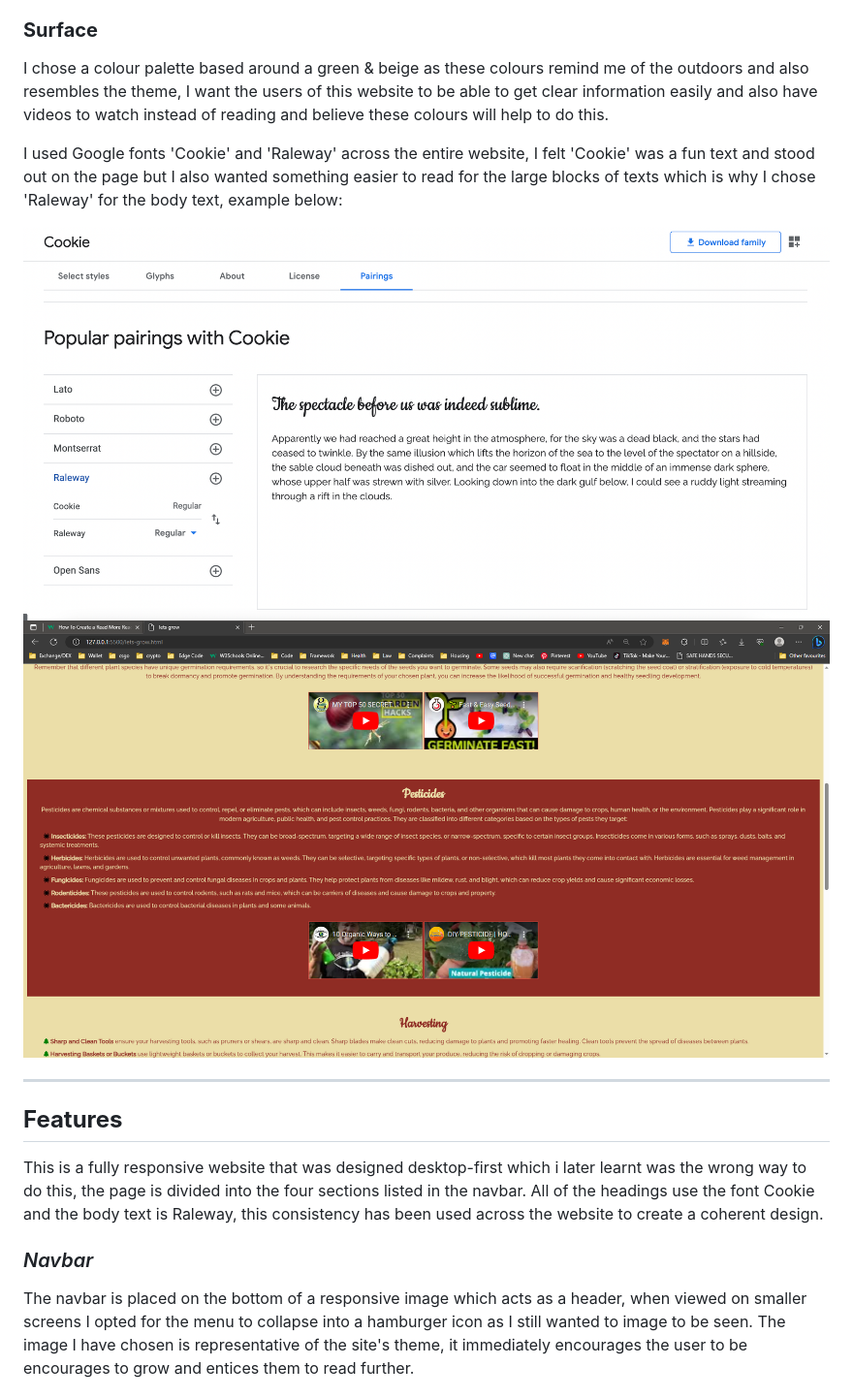
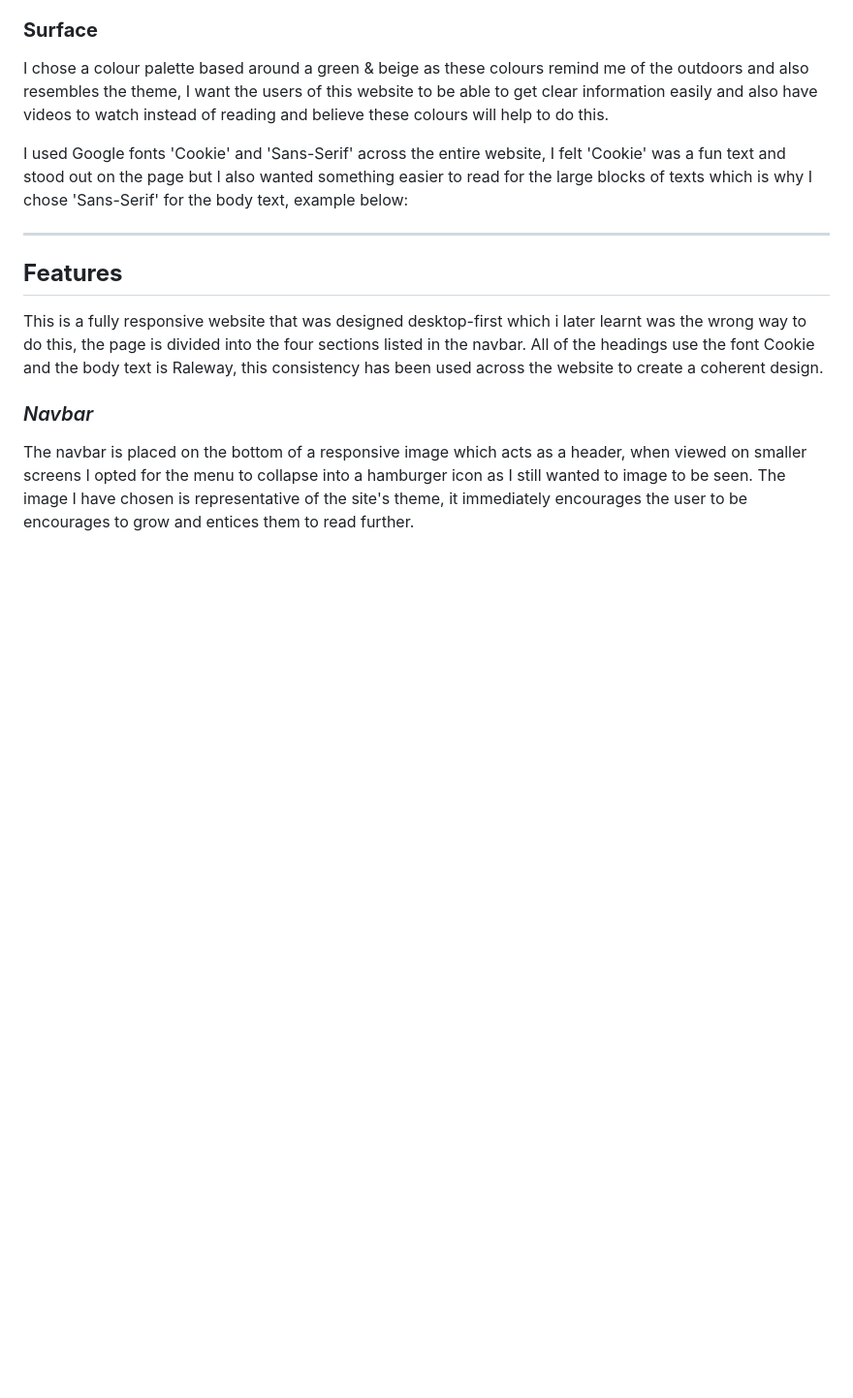
Before and after one commit to TechsAvey2024/Living-Life-On-The-Veg, a Markdown page: README.md, the part around the change printed below. Shown: that part at 97% size. Drawn GitHub-style; blank space fills up the shorter version.

```diff
--- a/README.md
+++ b/README.md
@@ -78,10 +81,7 @@ Whilst building the website I felt that there were sections with too much inform
 
 I chose a colour palette based around a green & beige as these colours remind me of the outdoors and also resembles the theme, I want the users of this website to be able to get clear information easily and also have videos to watch instead of reading and believe these colours will help to do this.
 
-I used Google fonts 'Cookie' and 'Raleway' across the entire website, I felt 'Cookie' was a fun text and stood out on the page but I also wanted something easier to read for the large blocks of texts which is why I chose 'Raleway' for the body text, example below:
-
-![Image](/docs/font_selection.png)
-![Image](/docs/lets%20grow.png)
+I used Google fonts 'Cookie' and 'Sans-Serif' across the entire website, I felt 'Cookie' was a fun text and stood out on the page but I also wanted something easier to read for the large blocks of texts which is why I chose 'Sans-Serif' for the body text, example below:
 
 ---
 
```
Also changed, not shown: other parts of README.md (+3 -0 lines), docs/lets-grow.png (renamed from docs/lets grow.png).
